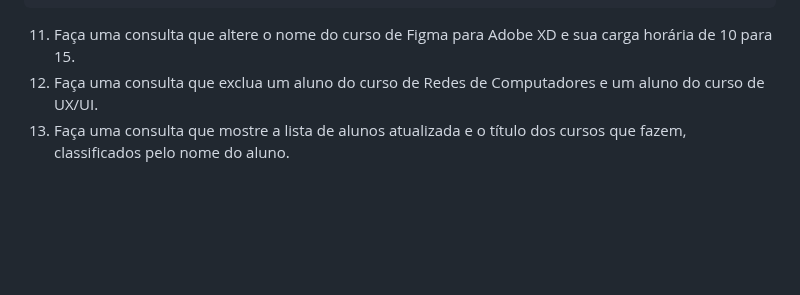
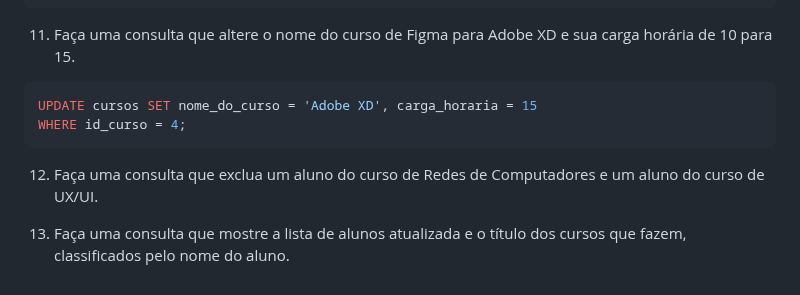
Before and after one commit to gaaviana/viana_atividade-banco-de-dados, a Markdown page: comandos-crud.md, the part around the change. Rendered like a GitHub page; blank space fills up the shorter version.

Commit message:
exercicio 11

````diff
--- a/comandos-crud.md
+++ b/comandos-crud.md
@@ -83,5 +83,13 @@ WHERE cursos.nome_do_curso IN ('Front-End', 'Back-End') -- IN verifica valores d
 ORDER BY alunos;
 ```
 11) Faça uma consulta que altere o nome do curso de Figma para Adobe XD e sua carga horária de 10 para 15.
+
+```sql
+UPDATE cursos SET nome_do_curso = 'Adobe XD', carga_horaria = 15
+WHERE id_curso = 4;
+```
+
 12) Faça uma consulta que exclua um aluno do curso de Redes de Computadores e um aluno do curso de UX/UI.
+
+
 13) Faça uma consulta que mostre a lista de alunos atualizada e o título dos cursos que fazem, classificados pelo nome do aluno.
````
